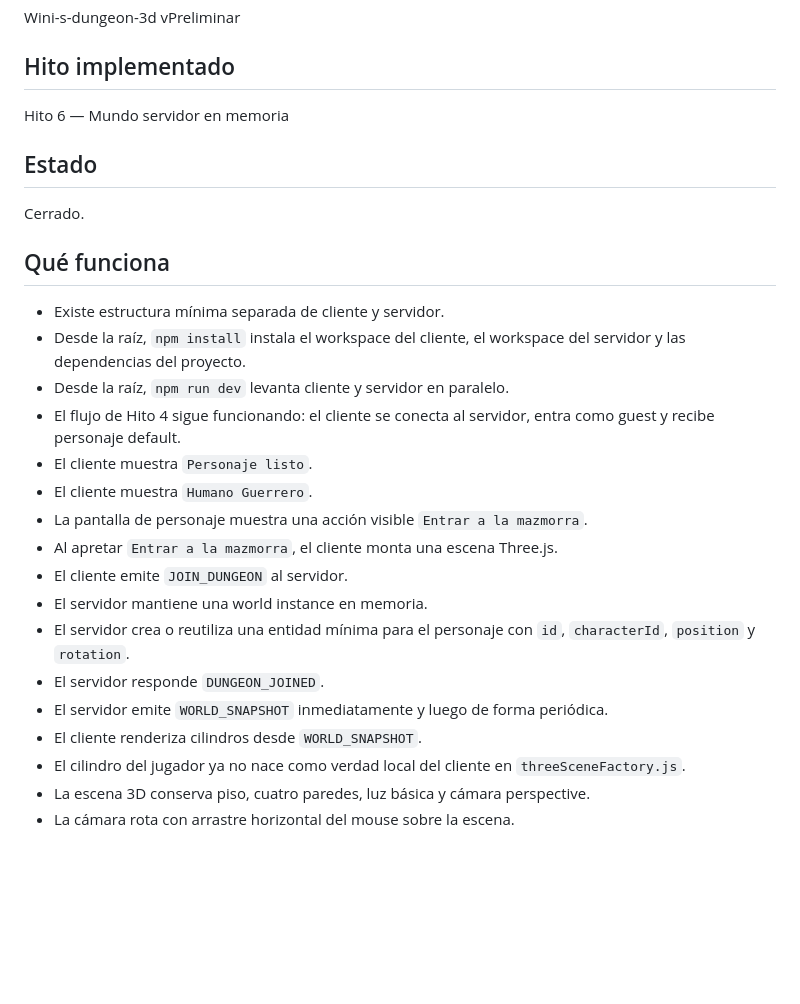
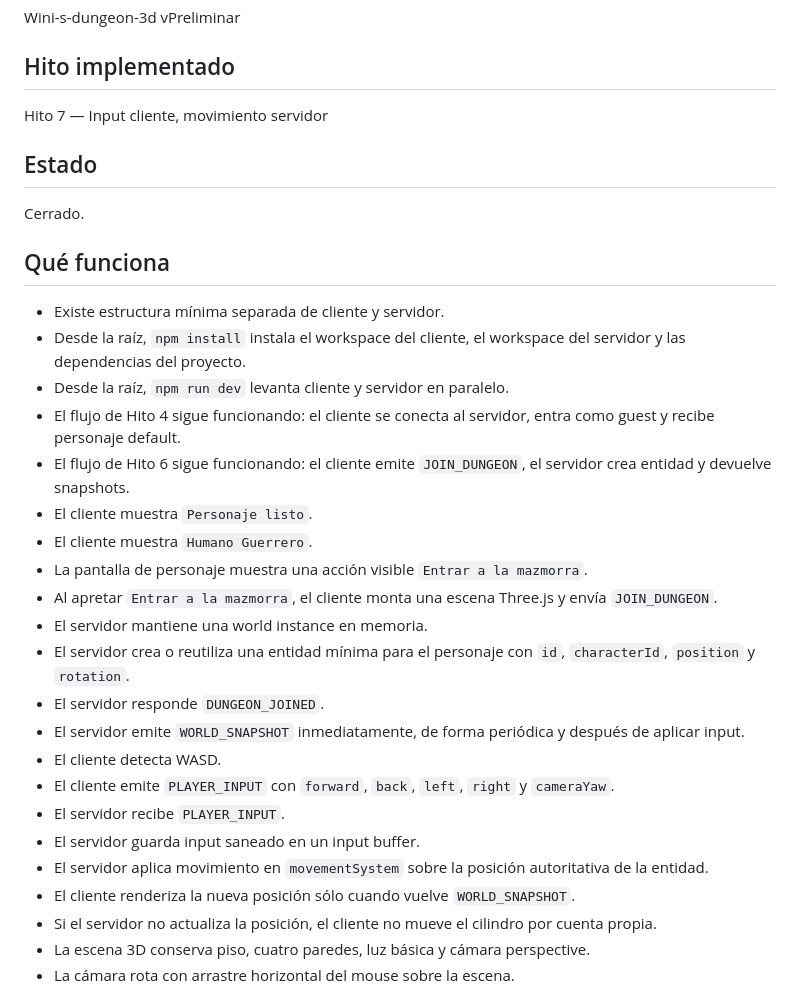
Before and after one commit to WalterDevIn/wini-s-dungeon-3d, a Markdown page: PROJECT_STATE.md, the part around one of its changes. Drawn GitHub-style; blank space fills up the shorter version.

```diff
--- a/PROJECT_STATE.md
+++ b/PROJECT_STATE.md
@@ -6,7 +6,7 @@ Wini-s-dungeon-3d vPreliminar
 
 ## Hito implementado
 
-Hito 6 — Mundo servidor en memoria
+Hito 7 — Input cliente, movimiento servidor
 
 ## Estado
 
@@ -18,17 +18,22 @@ Cerrado.
 - Desde la raíz, `npm install` instala el workspace del cliente, el workspace del servidor y las dependencias del proyecto.
 - Desde la raíz, `npm run dev` levanta cliente y servidor en paralelo.
 - El flujo de Hito 4 sigue funcionando: el cliente se conecta al servidor, entra como guest y recibe personaje default.
+- El flujo de Hito 6 sigue funcionando: el cliente emite `JOIN_DUNGEON`, el servidor crea entidad y devuelve snapshots.
 - El cliente muestra `Personaje listo`.
 - El cliente muestra `Humano Guerrero`.
 - La pantalla de personaje muestra una acción visible `Entrar a la mazmorra`.
-- Al apretar `Entrar a la mazmorra`, el cliente monta una escena Three.js.
-- El cliente emite `JOIN_DUNGEON` al servidor.
+- Al apretar `Entrar a la mazmorra`, el cliente monta una escena Three.js y envía `JOIN_DUNGEON`.
 - El servidor mantiene una world instance en memoria.
 - El servidor crea o reutiliza una entidad mínima para el personaje con `id`, `characterId`, `position` y `rotation`.
 - El servidor responde `DUNGEON_JOINED`.
-- El servidor emite `WORLD_SNAPSHOT` inmediatamente y luego de forma periódica.
-- El cliente renderiza cilindros desde `WORLD_SNAPSHOT`.
-- El cilindro del jugador ya no nace como verdad local del cliente en `threeSceneFactory.js`.
+- El servidor emite `WORLD_SNAPSHOT` inmediatamente, de forma periódica y después de aplicar input.
+- El cliente detecta WASD.
+- El cliente emite `PLAYER_INPUT` con `forward`, `back`, `left`, `right` y `cameraYaw`.
+- El servidor recibe `PLAYER_INPUT`.
+- El servidor guarda input saneado en un input buffer.
+- El servidor aplica movimiento en `movementSystem` sobre la posición autoritativa de la entidad.
+- El cliente renderiza la nueva posición sólo cuando vuelve `WORLD_SNAPSHOT`.
+- Si el servidor no actualiza la posición, el cliente no mueve el cilindro por cuenta propia.
 - La escena 3D conserva piso, cuatro paredes, luz básica y cámara perspective.
 - La cámara rota con arrastre horizontal del mouse sobre la escena.
 
```
Also changed, not shown: other parts of PROJECT_STATE.md (+14 -10 lines).
